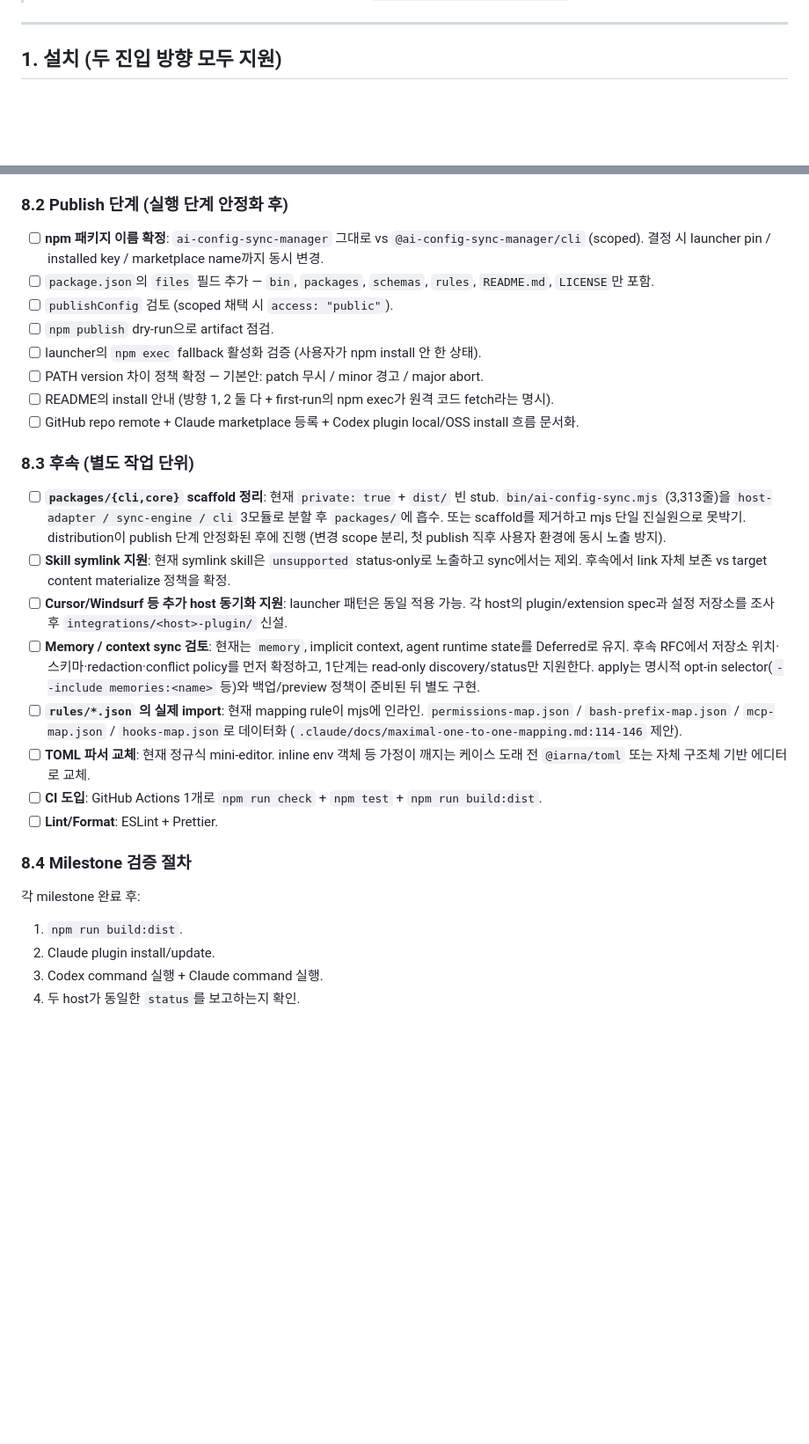
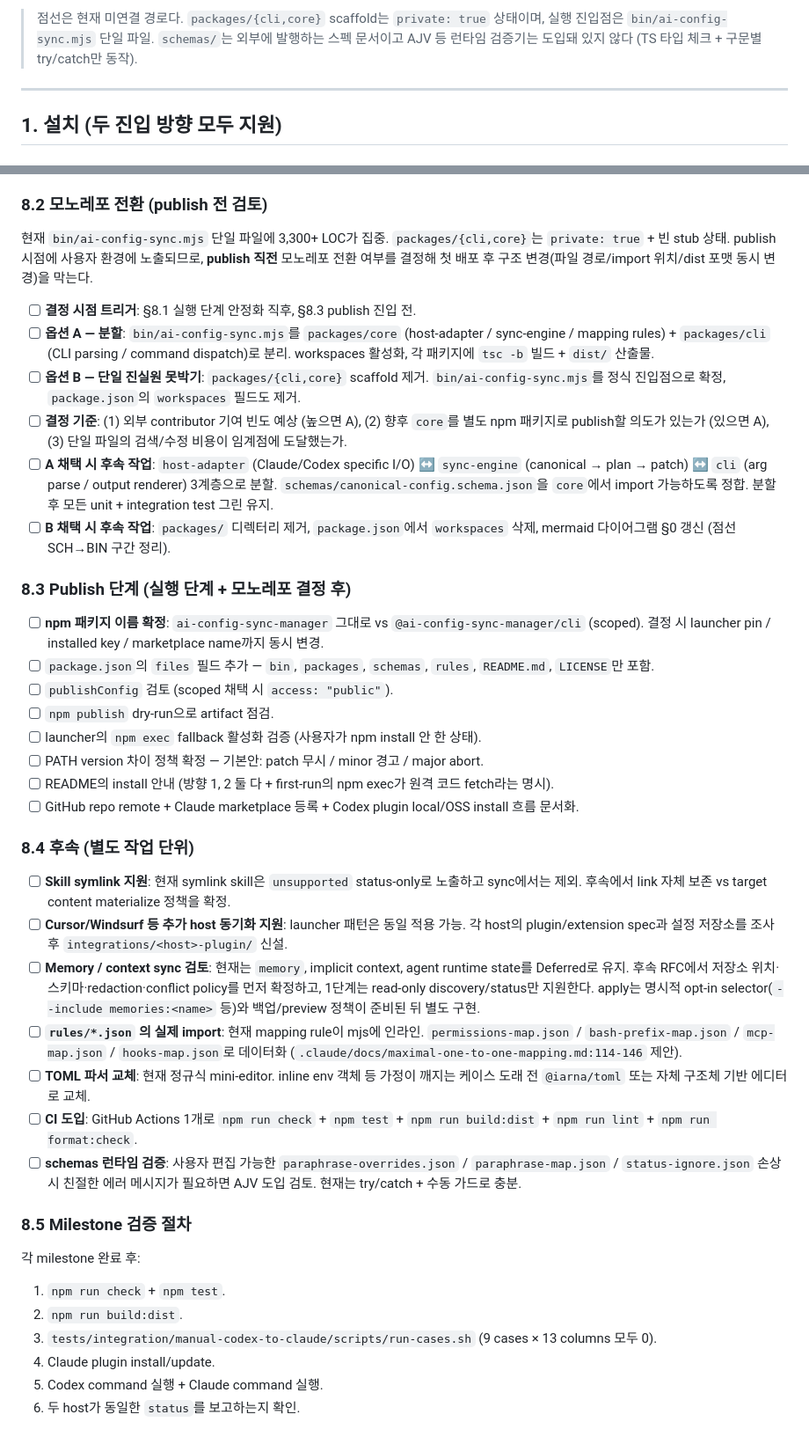
Before and after one commit to itsbrex/ai-config-sync-manager, a Markdown page: .claude/docs/workflow.md, 2 parts joined by grey strips. Shown at 88% size. Drawn GitHub-style; blank space fills up the shorter version.

```diff
--- a/.claude/docs/workflow.md
+++ b/.claude/docs/workflow.md
@@ -6,3 +37,4 @@
+> 점선은 현재 미연결 경로다. `packages/{cli,core}` scaffold는 `private: true` 상태이며, 실행 진입점은 `bin/ai-config-sync.mjs` 단일 파일. `schemas/`는 외부에 발행하는 스펙 문서이고 AJV 등 런타임 검증기는 도입돼 있지 않다 (TS 타입 체크 + 구문별 try/catch만 동작).
 
 ---
 
@@ -155,7 +200,18 @@ Drift 가드: version pin 자동 주입 / PATH binary 일치 검사 / state `sch
 - [ ] state `schemaVersion: 1` 도입 (`bin/ai-config-sync.mjs:2432-2470`). 미일치 시 abort + 안내.
 - [ ] `tests/cli-fixtures.test.mjs` 보강: thin dist 산출물, launcher resolution 분기, connect의 stale 정리, version 자동 주입.
 
-### 8.2 Publish 단계 (실행 단계 안정화 후)
+### 8.2 모노레포 전환 (publish 전 검토)
+
+현재 `bin/ai-config-sync.mjs` 단일 파일에 3,300+ LOC가 집중. `packages/{cli,core}`는 `private: true` + 빈 stub 상태. publish 시점에 사용자 환경에 노출되므로, **publish 직전** 모노레포 전환 여부를 결정해 첫 배포 후 구조 변경(파일 경로/import 위치/dist 포맷 동시 변경)을 막는다.
+
+- [ ] **결정 시점 트리거**: §8.1 실행 단계 안정화 직후, §8.3 publish 진입 전.
+- [ ] **옵션 A — 분할**: `bin/ai-config-sync.mjs`를 `packages/core` (host-adapter / sync-engine / mapping rules) + `packages/cli` (CLI parsing / command dispatch)로 분리. workspaces 활성화, 각 패키지에 `tsc -b` 빌드 + `dist/` 산출물.
+- [ ] **옵션 B — 단일 진실원 못박기**: `packages/{cli,core}` scaffold 제거. `bin/ai-config-sync.mjs`를 정식 진입점으로 확정, `package.json`의 `workspaces` 필드도 제거.
+- [ ] **결정 기준**: (1) 외부 contributor 기여 빈도 예상 (높으면 A), (2) 향후 `core`를 별도 npm 패키지로 publish할 의도가 있는가 (있으면 A), (3) 단일 파일의 검색/수정 비용이 임계점에 도달했는가.
+- [ ] **A 채택 시 후속 작업**: `host-adapter` (Claude/Codex specific I/O) ↔ `sync-engine` (canonical → plan → patch) ↔ `cli` (arg parse / output renderer) 3계층으로 분할. `schemas/canonical-config.schema.json`을 `core`에서 import 가능하도록 정합. 분할 후 모든 unit + integration test 그린 유지.
+- [ ] **B 채택 시 후속 작업**: `packages/` 디렉터리 제거, `package.json`에서 `workspaces` 삭제, mermaid 다이어그램 §0 갱신 (점선 SCH→BIN 구간 정리).
+
+### 8.3 Publish 단계 (실행 단계 + 모노레포 결정 후)
 
 - [ ] **npm 패키지 이름 확정**: `ai-config-sync-manager` 그대로 vs `@ai-config-sync-manager/cli` (scoped). 결정 시 launcher pin / installed key / marketplace name까지 동시 변경.
 - [ ] `package.json`의 `files` 필드 추가 — `bin`, `packages`, `schemas`, `rules`, `README.md`, `LICENSE`만 포함.
@@ -166,21 +222,22 @@ Drift 가드: version pin 자동 주입 / PATH binary 일치 검사 / state `sch
 - [ ] README의 install 안내 (방향 1, 2 둘 다 + first-run의 npm exec가 원격 코드 fetch라는 명시).
 - [ ] GitHub repo remote + Claude marketplace 등록 + Codex plugin local/OSS install 흐름 문서화.
 
-### 8.3 후속 (별도 작업 단위)
+### 8.4 후속 (별도 작업 단위)
 
-- [ ] **`packages/{cli,core}` scaffold 정리**: 현재 `private: true` + `dist/` 빈 stub. `bin/ai-config-sync.mjs` (3,313줄)을 `host-adapter / sync-engine / cli` 3모듈로 분할 후 `packages/`에 흡수. 또는 scaffold를 제거하고 mjs 단일 진실원으로 못박기. distribution이 publish 단계 안정화된 후에 진행 (변경 scope 분리, 첫 publish 직후 사용자 환경에 동시 노출 방지).
 - [ ] **Skill symlink 지원**: 현재 symlink skill은 `unsupported` status-only로 노출하고 sync에서는 제외. 후속에서 link 자체 보존 vs target content materialize 정책을 확정.
 - [ ] **Cursor/Windsurf 등 추가 host 동기화 지원**: launcher 패턴은 동일 적용 가능. 각 host의 plugin/extension spec과 설정 저장소를 조사 후 `integrations/<host>-plugin/` 신설.
 - [ ] **Memory / context sync 검토**: 현재는 `memory`, implicit context, agent runtime state를 Deferred로 유지. 후속 RFC에서 저장소 위치·스키마·redaction·conflict policy를 먼저 확정하고, 1단계는 read-only discovery/status만 지원한다. apply는 명시적 opt-in selector(`--include memories:<name>` 등)와 백업/preview 정책이 준비된 뒤 별도 구현.
 - [ ] **`rules/*.json` 의 실제 import**: 현재 mapping rule이 mjs에 인라인. `permissions-map.json` / `bash-prefix-map.json` / `mcp-map.json` / `hooks-map.json`로 데이터화 (`.claude/docs/maximal-one-to-one-mapping.md:114-146` 제안).
 - [ ] **TOML 파서 교체**: 현재 정규식 mini-editor. inline env 객체 등 가정이 깨지는 케이스 도래 전 `@iarna/toml` 또는 자체 구조체 기반 에디터로 교체.
-- [ ] **CI 도입**: GitHub Actions 1개로 `npm run check` + `npm test` + `npm run build:dist`.
-- [ ] **Lint/Format**: ESLint + Prettier.
+- [ ] **CI 도입**: GitHub Actions 1개로 `npm run check` + `npm test` + `npm run build:dist` + `npm run lint` + `npm run format:check`.
+- [ ] **schemas 런타임 검증**: 사용자 편집 가능한 `paraphrase-overrides.json` / `paraphrase-map.json` / `status-ignore.json` 손상 시 친절한 에러 메시지가 필요하면 AJV 도입 검토. 현재는 try/catch + 수동 가드로 충분.
 
-### 8.4 Milestone 검증 절차
+### 8.5 Milestone 검증 절차
 
 각 milestone 완료 후:
-1. `npm run build:dist`.
-2. Claude plugin install/update.
-3. Codex command 실행 + Claude command 실행.
-4. 두 host가 동일한 `status`를 보고하는지 확인.
+1. `npm run check` + `npm test`.
+2. `npm run build:dist`.
+3. `tests/integration/manual-codex-to-claude/scripts/run-cases.sh` (9 cases × 13 columns 모두 0).
+4. Claude plugin install/update.
+5. Codex command 실행 + Claude command 실행.
+6. 두 host가 동일한 `status`를 보고하는지 확인.
```
Also changed, not shown: other parts of .claude/docs/workflow.md (+53 -9 lines).
